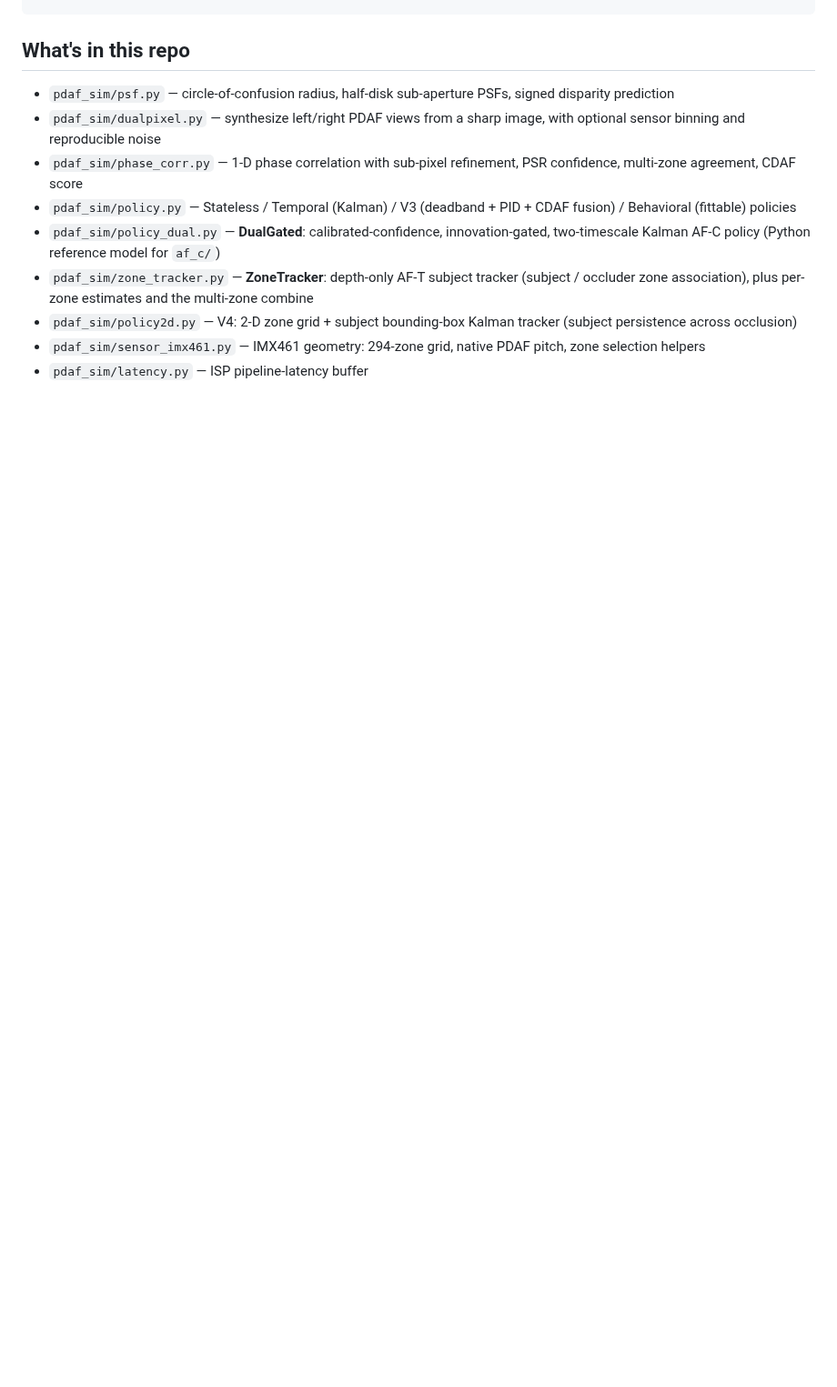
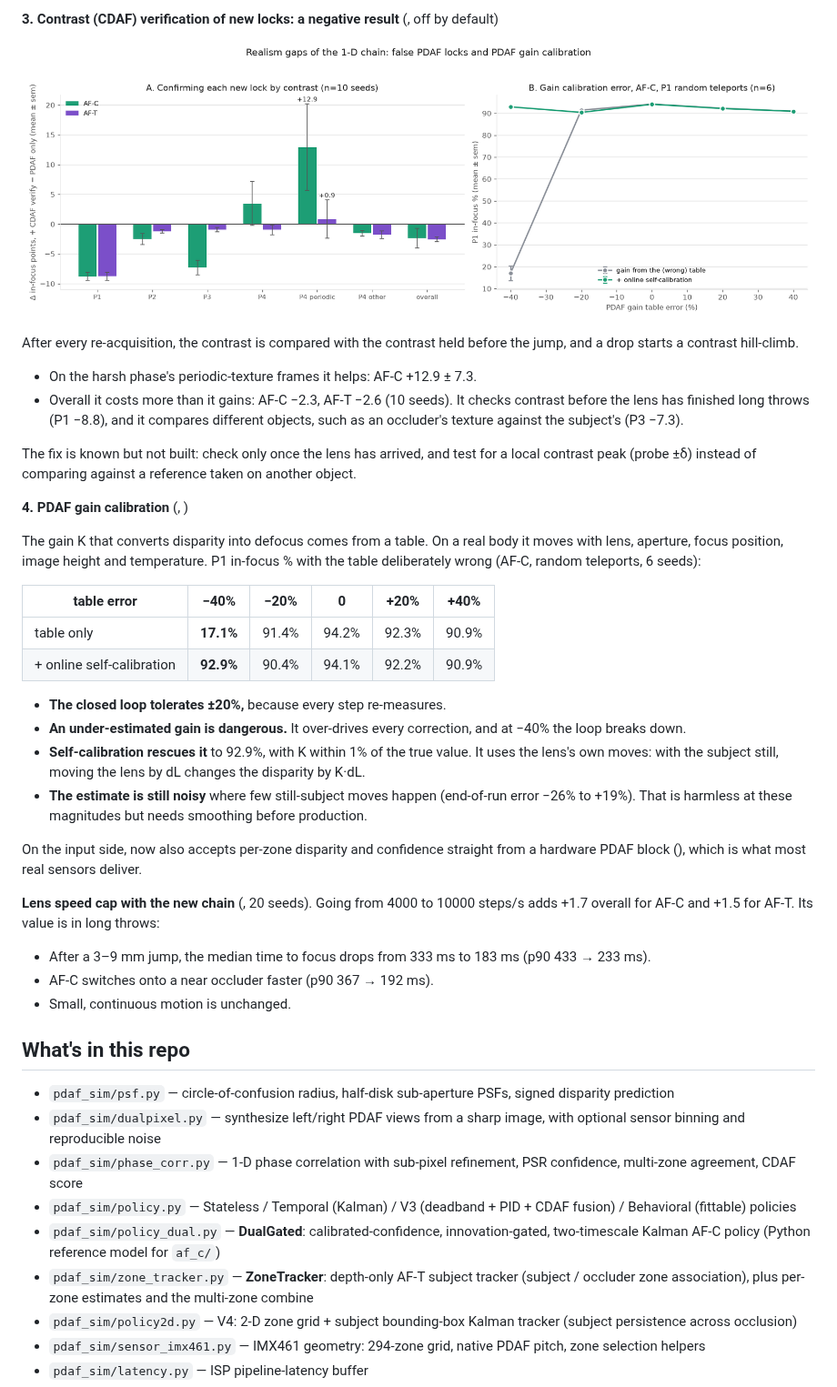
Before and after one commit to Konamill-bot/x2d-pdaf-sim, a Markdown page: README.md, the part around one of its changes. Shown at 91% size. Drawn GitHub-style; pictures changed too: out/realism_gaps.png (added); blank space fills up the shorter version.

```diff
--- a/README.md
+++ b/README.md
@@ -352,3 +388,47 @@ cd af_c && make && ./af_demo && make check
+**3. Contrast (CDAF) verification of new locks: a negative result** (, off by default)
+
+![realism gaps](out/realism_gaps.png)
+
+After every re-acquisition, the contrast is compared with the contrast held before the
+jump, and a drop starts a contrast hill-climb.
+- On the harsh phase's periodic-texture frames it helps: AF-C +12.9 ± 7.3.
+- Overall it costs more than it gains: AF-C −2.3, AF-T −2.6 (10 seeds). It checks contrast
+  before the lens has finished long throws (P1 −8.8), and it compares different objects, such
+  as an occluder's texture against the subject's (P3 −7.3).
+
+The fix is known but not built: check only once the lens has arrived, and test for a local
+contrast peak (probe ±δ) instead of comparing against a reference taken on another object.
+
+**4. PDAF gain calibration** (, )
+
+The gain K that converts disparity into defocus comes from a table. On a real body it moves
+with lens, aperture, focus position, image height and temperature. P1 in-focus % with the
+table deliberately wrong (AF-C, random teleports, 6 seeds):
+
+| table error | −40% | −20% | 0 | +20% | +40% |
+|---|---|---|---|---|---|
+| table only | **17.1%** | 91.4% | 94.2% | 92.3% | 90.9% |
+| + online self-calibration | **92.9%** | 90.4% | 94.1% | 92.2% | 90.9% |
+
+- **The closed loop tolerates ±20%,** because every step re-measures.
+- **An under-estimated gain is dangerous.** It over-drives every correction, and at −40% the
+  loop breaks down.
+- **Self-calibration rescues it** to 92.9%, with K within 1% of the true value. It uses the
+  lens's own moves: with the subject still, moving the lens by dL changes the disparity by
+  K·dL.
+- **The estimate is still noisy** where few still-subject moves happen (end-of-run error
+  −26% to +19%). That is harmless at these magnitudes but needs smoothing before production.
+
+On the input side,  now also accepts per-zone disparity and confidence straight from a
+hardware PDAF block (), which is what most real sensors deliver.
+
+**Lens speed cap with the new chain** (, 20 seeds). Going from
+4000 to 10000 steps/s adds +1.7 overall for AF-C and +1.5 for AF-T. Its value is in long
+throws:
+- After a 3–9 mm jump, the median time to focus drops from 333 ms to 183 ms (p90 433 → 233 ms).
+- AF-C switches onto a near occluder faster (p90 367 → 192 ms).
+- Small, continuous motion is unchanged.
+
 ## What's in this repo
 
 - `pdaf_sim/psf.py` — circle-of-confusion radius, half-disk sub-aperture
```
Also changed, not shown: other parts of README.md (+36 -0 lines), out/2d_identity.png (added), 9 other files.
